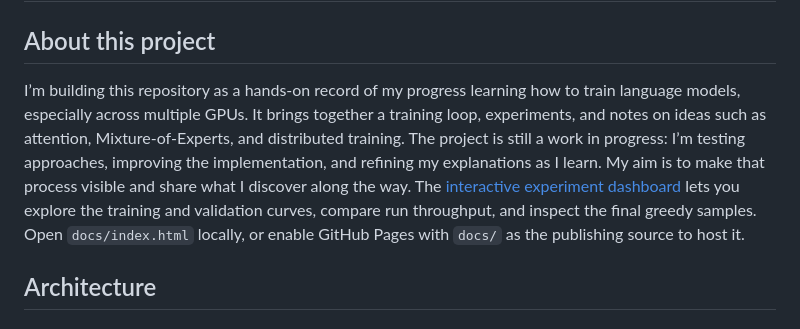
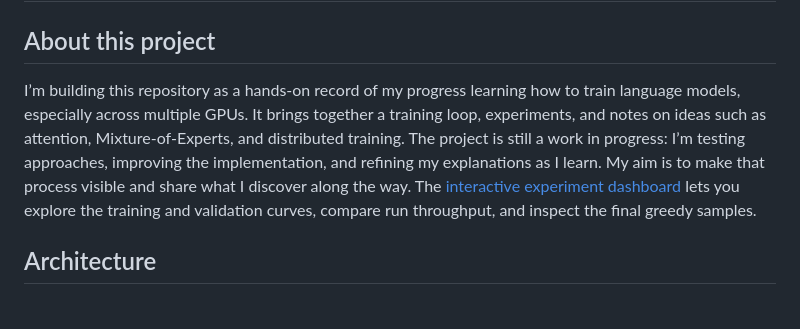
Before and after one commit to filippogiovagnini/my-first-distributed-training-loop, a Markdown page: README.md, the part around the change. Rendered like a GitHub page.

Commit message:
Refine project description in README.md
Removed redundant sentence from project description.

```diff
--- a/README.md
+++ b/README.md
@@ -2,7 +2,7 @@
 
 ## About this project
 
-I’m building this repository as a hands-on record of my progress learning how to train language models, especially across multiple GPUs. It brings together a training loop, experiments, and notes on ideas such as attention, Mixture-of-Experts, and distributed training. The project is still a work in progress: I’m testing approaches, improving the implementation, and refining my explanations as I learn. My aim is to make that process visible and share what I discover along the way. The [interactive experiment dashboard](https://filippogiovagnini.github.io/my-first-distributed-training-loop/) lets you explore the training and validation curves, compare run throughput, and inspect the final greedy samples. Open `docs/index.html` locally, or enable GitHub Pages with `docs/` as the publishing source to host it.
+I’m building this repository as a hands-on record of my progress learning how to train language models, especially across multiple GPUs. It brings together a training loop, experiments, and notes on ideas such as attention, Mixture-of-Experts, and distributed training. The project is still a work in progress: I’m testing approaches, improving the implementation, and refining my explanations as I learn. My aim is to make that process visible and share what I discover along the way. The [interactive experiment dashboard](https://filippogiovagnini.github.io/my-first-distributed-training-loop/) lets you explore the training and validation curves, compare run throughput, and inspect the final greedy samples.
 
 ## Architecture
 
```
